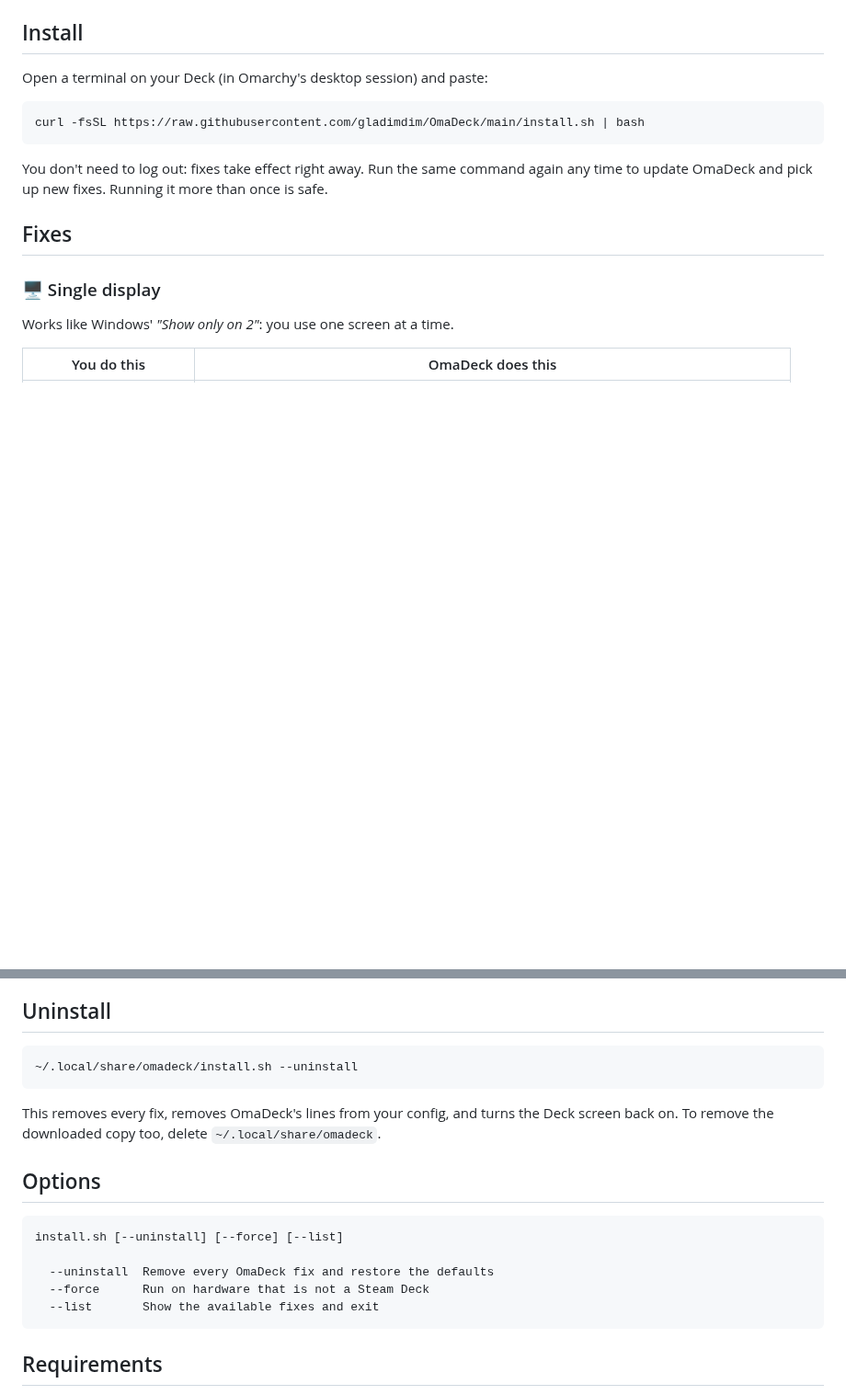
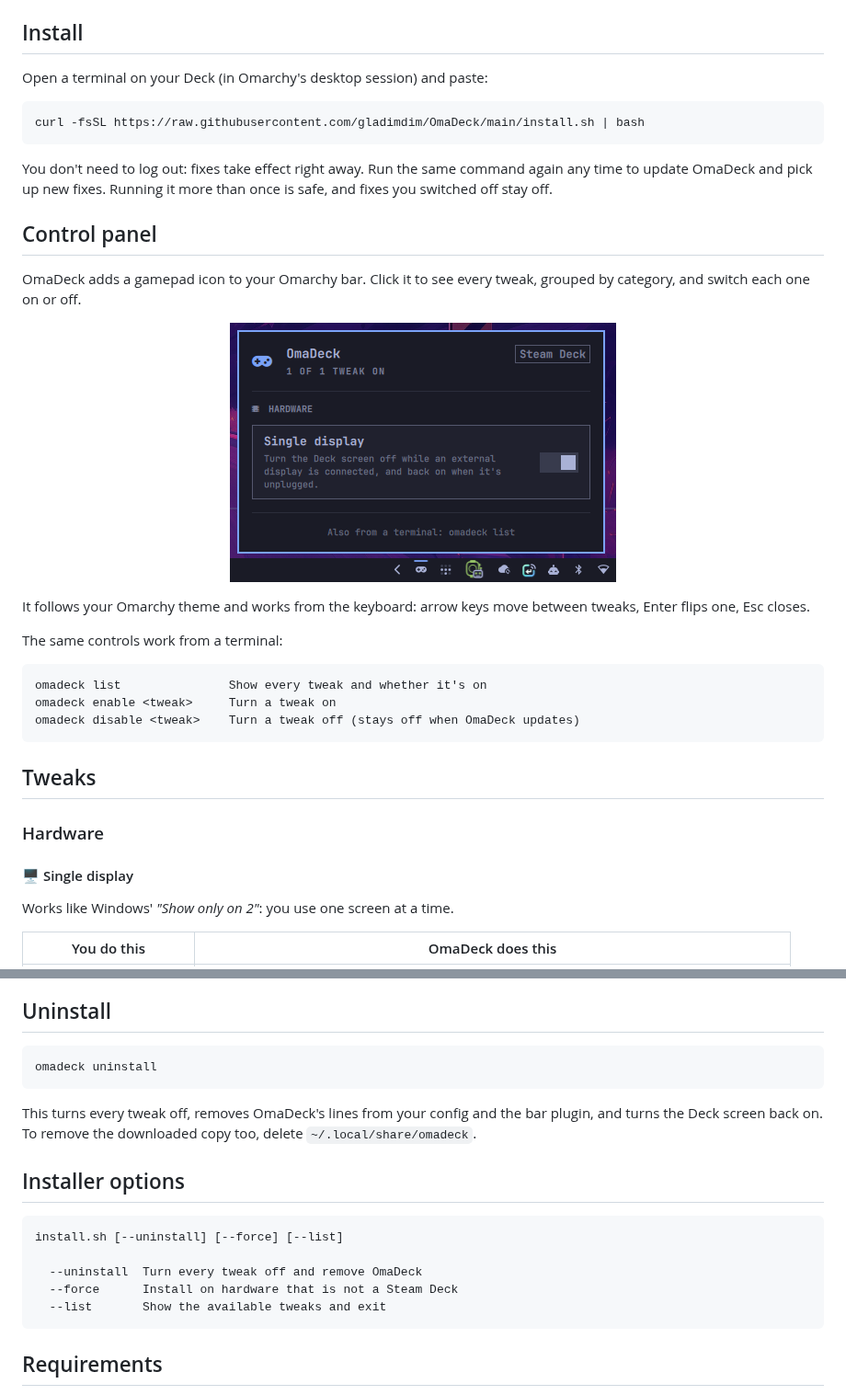
Before and after one commit to gladimdim/OmaDeck, a Markdown page: README.md, 2 parts joined by grey strips. Shown at 92% size. Rendered like a GitHub page; pictures changed too: assets/panel.png (added); blank space fills up the shorter version.

````diff
--- a/README.md
+++ b/README.md
@@ -16,11 +16,31 @@ Open a terminal on your Deck (in Omarchy's desktop session) and paste:
 curl -fsSL https://raw.githubusercontent.com/gladimdim/OmaDeck/main/install.sh | bash
 ```
 
-You don't need to log out: fixes take effect right away. Run the same command again any time to update OmaDeck and pick up new fixes. Running it more than once is safe.
+You don't need to log out: fixes take effect right away. Run the same command again any time to update OmaDeck and pick up new fixes. Running it more than once is safe, and fixes you switched off stay off.
 
-## Fixes
+## Control panel
 
-### 🖥️ Single display
+OmaDeck adds a gamepad icon to your Omarchy bar. Click it to see every tweak, grouped by category, and switch each one on or off.
+
+<p align="center">
+  <img src="assets/panel.png" alt="The OmaDeck panel in the Omarchy bar, showing the Single display tweak switched on" width="420">
+</p>
+
+It follows your Omarchy theme and works from the keyboard: arrow keys move between tweaks, Enter flips one, Esc closes.
+
+The same controls work from a terminal:
+
+```text
+omadeck list               Show every tweak and whether it's on
+omadeck enable <tweak>     Turn a tweak on
+omadeck disable <tweak>    Turn a tweak off (stays off when OmaDeck updates)
+```
+
+## Tweaks
+
+### Hardware
+
+#### 🖥️ Single display
 
 Works like Windows' *"Show only on 2"*: you use one screen at a time.
 
@@ -36,19 +56,19 @@ A small listener (`~/.local/bin/omadeck-display-switch`) watches Hyprland's moni
 ## Uninstall
 
 ```bash
-~/.local/share/omadeck/install.sh --uninstall
+omadeck uninstall
 ```
 
-This removes every fix, removes OmaDeck's lines from your config, and turns the Deck screen back on. To remove the downloaded copy too, delete `~/.local/share/omadeck`.
+This turns every tweak off, removes OmaDeck's lines from your config and the bar plugin, and turns the Deck screen back on. To remove the downloaded copy too, delete `~/.local/share/omadeck`.
 
-## Options
+## Installer options
 
 ```text
 install.sh [--uninstall] [--force] [--list]
 
-  --uninstall  Remove every OmaDeck fix and restore the defaults
-  --force      Run on hardware that is not a Steam Deck
-  --list       Show the available fixes and exit
+  --uninstall  Turn every tweak off and remove OmaDeck
+  --force      Install on hardware that is not a Steam Deck
+  --list       Show the available tweaks and exit
 ```
 
 ## Requirements
````
Also changed, not shown: other parts of README.md (+21 -12 lines), 5 other files.
